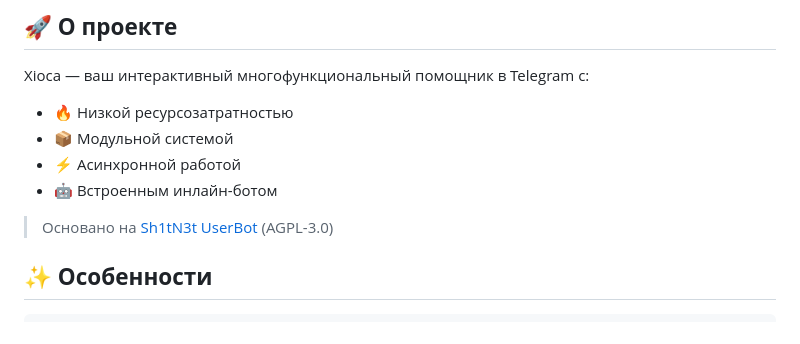
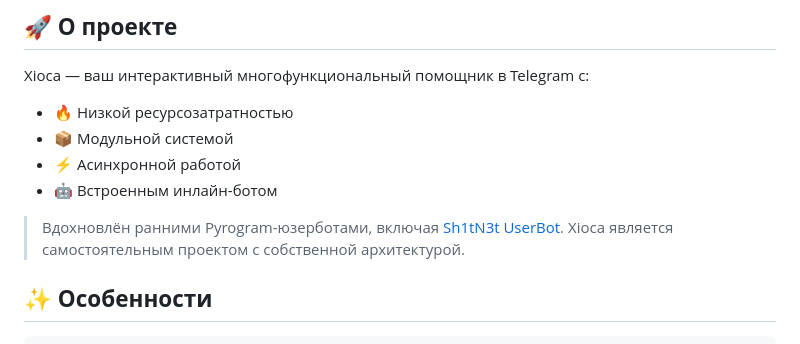
Before and after one commit to shashachkaaa/xioca, a Markdown page: README.md, the part around the change. Drawn GitHub-style.

````diff
--- a/README.md
+++ b/README.md
@@ -41,7 +41,9 @@ Xioca — ваш интерактивный многофункциональны
 - ⚡ Асинхронной работой
 - 🤖 Встроенным инлайн-ботом
 
-> Основано на [Sh1tN3t UserBot](https://github.com/sh1tn3t/sh1t-ub) (AGPL-3.0)
+> Вдохновлён ранними Pyrogram-юзерботами, включая
+> [Sh1tN3t UserBot](https://github.com/sh1tn3t/sh1t-ub).
+> Xioca является самостоятельным проектом с собственной архитектурой.
 
 ## ✨ **Особенности**
 ```python
````
